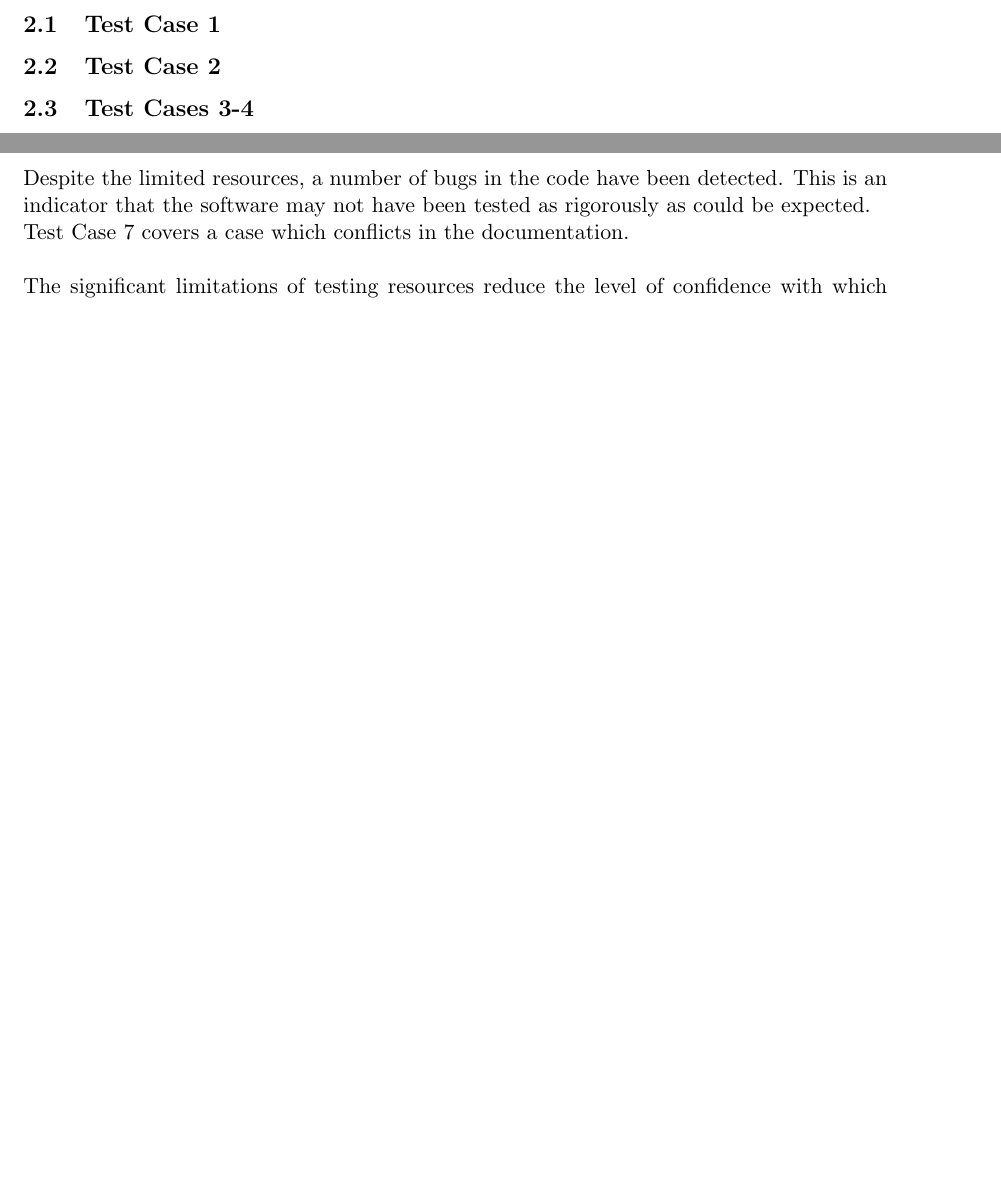
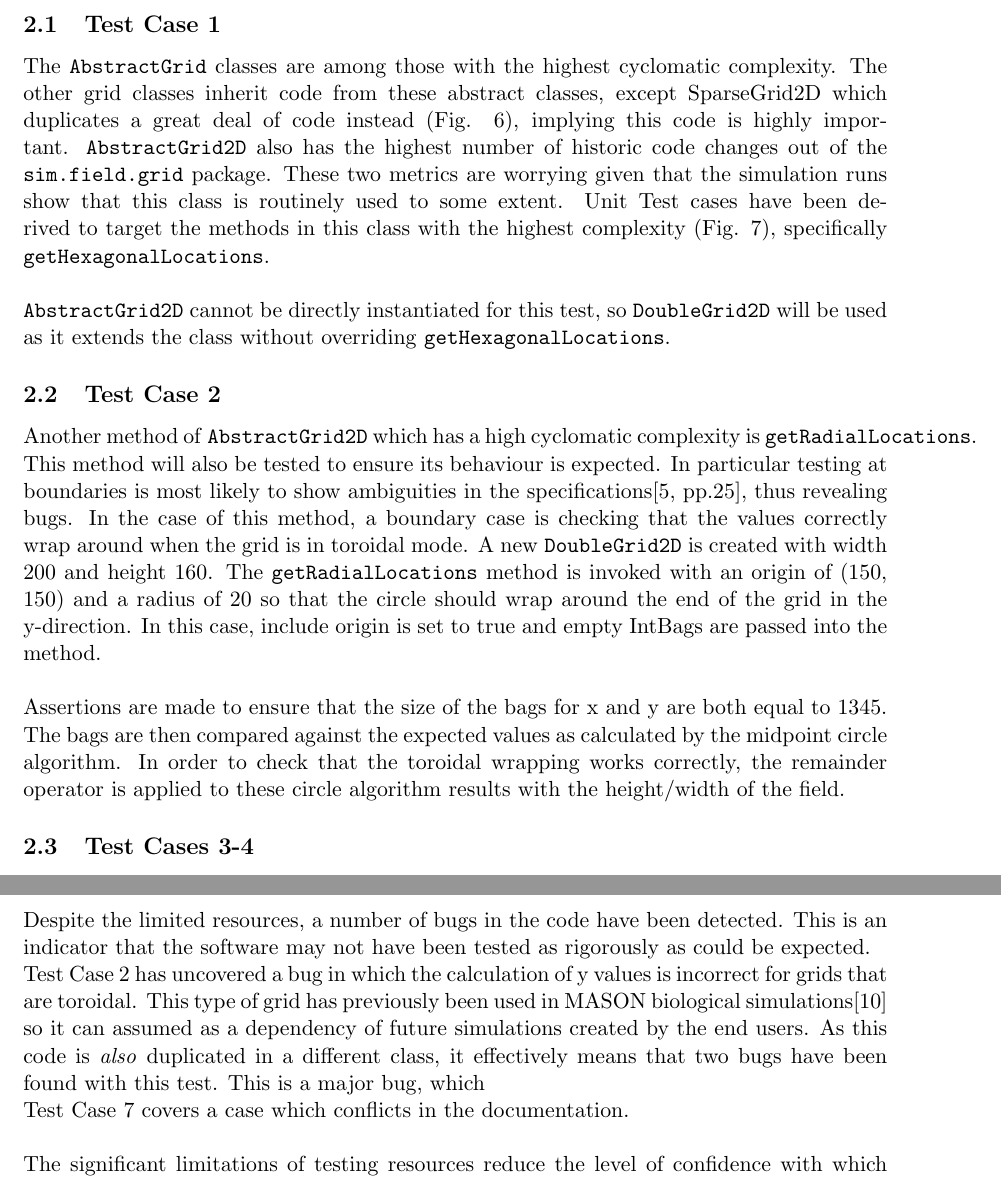
Before and after one commit to Oliver-Binns/SOTE, a LaTeX document (Report/Report.tex): two parts of pages 6 and 9 of 14 before the commit and two parts of pages 6 and 10 of 15 after it, joined at a grey line, cut so that both start at the same text, the shorter picture padded with empty space. Compiled offline with pdfLaTeX; a missing bibliography style is replaced by a similar one.

Commit message:
Added testing for AbstractGrid2D methods. Briefly discussed bug that has been found.

```diff
--- a/Report/Report.tex
+++ b/Report/Report.tex
@@ -285,14 +285,34 @@ As such, it will not be possible to run any regression testing as part of the pr
 %o: "Black box testing means that knowledge of the internals of the product doesn't play a significant part in your testing."\cite{lessons_book}
 %o: "To do black box testing well, learn about the user, their expectations and needs, the technology and configurations the software will run on, the other software that this software will interact with, the date the software must manage, the development process, and so on. The advantage of black box testing is that you probably think differently than the programmer, and, thus are likely to anticipate risks that the programmer missed."
 \subsection{Test Case 1}
-%While limited to select classes..
-%These tests achieve a good level of code coverage () over these essential functionality.
 %Having a good understanding of the classes' intentions should ensure that the tests are also meaningful
 
-%Test at the boundaries- more likely to reveal ambiguities in the specification
-%Test ERROR MESSAGES: this code tends to be weaker than mainstream functionality- will be important to guide less-confident users (beginner Java)
-	%:all from \cite{lessons_book}
+
+The \texttt{AbstractGrid} classes are among those with the highest cyclomatic complexity.
+The other grid classes inherit code from these abstract classes, except SparseGrid2D which duplicates a great deal of code instead (Fig. \ref{fig:dupe_code}), implying this code is highly important.
+\texttt{AbstractGrid2D} also has the highest number of historic code changes out of the \texttt{sim.field.grid} package.
+These two metrics are worrying given that the simulation runs show that this class is routinely used to some extent.
+Unit Test cases have been derived to target the methods in this class with the highest complexity (Fig. \ref{fig:method_complexity}), specifically \texttt{getHexagonalLocations}.
+\\
+
+\texttt{AbstractGrid2D} cannot be directly instantiated for this test, so \texttt{DoubleGrid2D} will be used as it extends the class without overriding \texttt{getHexagonalLocations}.
+%test abstract grid properties? - this is where some of the HIGHEST complexity is found
+
 \subsection{Test Case 2}
+%no specific detail given in brief
+%but previous published biological simulations using MASON have been implemented using ObjectGrid2D.
+Another method of \texttt{AbstractGrid2D} which has a high cyclomatic complexity is \texttt{getRadialLocations}.
+This method will also be tested to ensure its behaviour is expected.
+In particular testing at boundaries is most likely to show ambiguities in the specifications\cite[pp.25]{lessons_book}, thus revealing bugs.
+In the case of this method, a boundary case is checking that the values correctly wrap around when the grid is in toroidal mode.
+A new \texttt{DoubleGrid2D} is created with width 200 and height 160.
+The \texttt{getRadialLocations} method is invoked with an origin of (150, 150) and a radius of 20 so that the circle should wrap around the end of the grid in the y-direction.
+In this case, include origin is set to true and empty IntBags are passed into the method.
+\\
+
+Assertions are made to ensure that the size of the bags for x and y are both equal to 1345.
+The bags are then compared against the expected values as calculated by the midpoint circle algorithm.
+In order to check that the toroidal wrapping works correctly, the remainder operator is applied to these circle algorithm results with the height/width of the field.
 
 \subsection{Test Cases 3-4}
 \begin{wrapfigure}[22]{r}{0.4\textwidth}
@@ -384,9 +410,15 @@ A wide spectrum of testing has been performed at all levels of the software.
 Despite the limited resources, a number of bugs in the code have been detected.
 This is an indicator that the software may not have been tested as rigorously as could be expected.
 
+Test Case 2 has uncovered a bug in which the calculation of y values is incorrect for grids that are toroidal.
+This type of grid has previously been used in MASON biological simulations\cite{ppsim} so it can assumed as a dependency of future simulations created by the end users.
+As this code is \textit{also} duplicated in a different class, it effectively means that two bugs have been found with this test.
+%Impact on code?
+This is a major bug, which
+
 Test Case 7 covers a case which conflicts in the documentation.
 %IF any bugs found: despite a very limited number of tests, we have managed to find bugs in the code.
-%This is an indicator that the software may not have been tested as rigorously by the original developer as we would like to think.
+%This is indicative that the software may not have been tested as rigorously by the original developer as we would like to think.
 %Raises alarm bells, we should perhaps test further to discover if this is a fluke- or disregard the software as an option.
 \\
 
```
Also changed, not shown: Report/Report.bib (+1 -0 lines), README.md, Report/Appendix/duplicated_code.png (added), Report/Appendix/method_complexity.png (added), Report/Report.pdf, Report/Report.tex (26 more changed lines), 2 other files.
